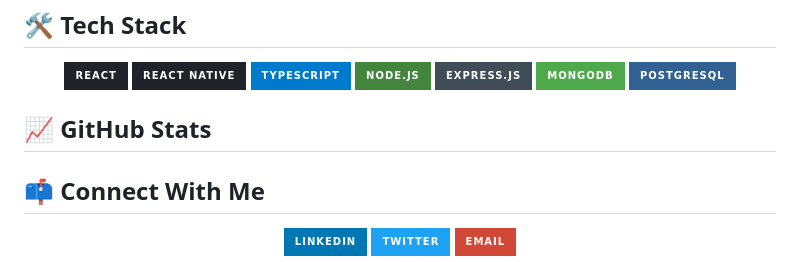
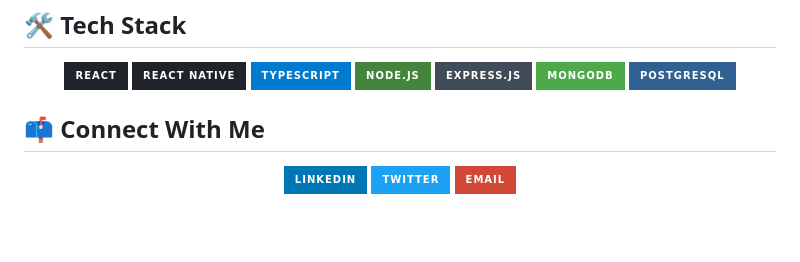
Before and after one commit to dikie001/dikie001, a Markdown page: README.md, the part around the change. Drawn GitHub-style; badges without logos; blank space fills up the shorter version.

Commit message:
Remove GitHub Stats section
Removed GitHub Stats section from README.

```diff
--- a/README.md
+++ b/README.md
@@ -39,7 +39,6 @@ const developer = {
 
 </div>
 
-## 📈 GitHub Stats
 
 <!-- <div align="center">
 
```
